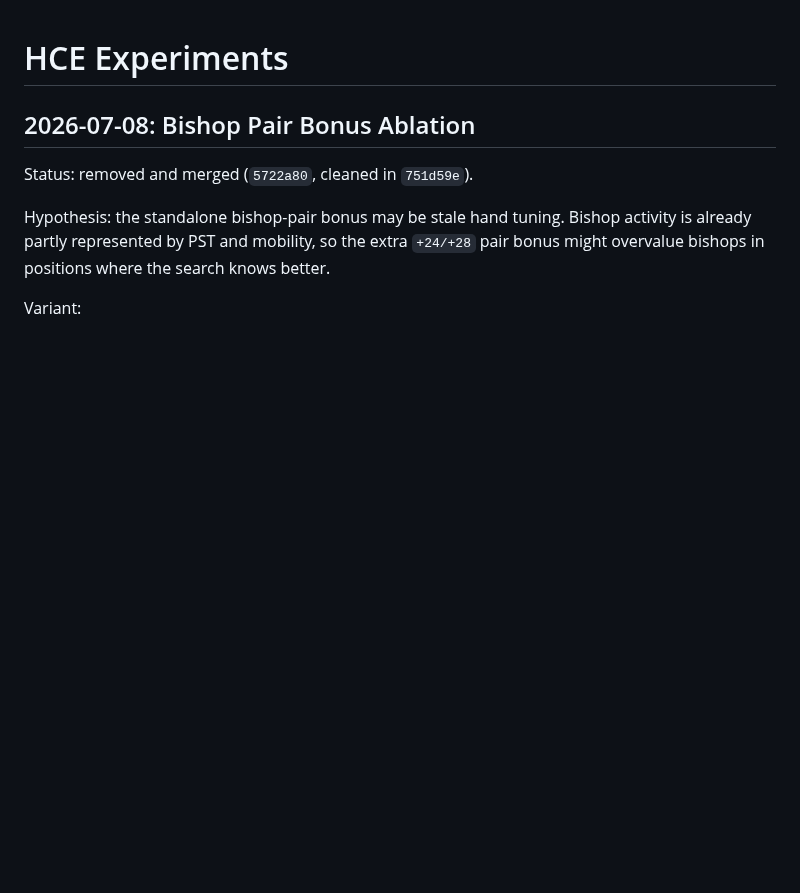
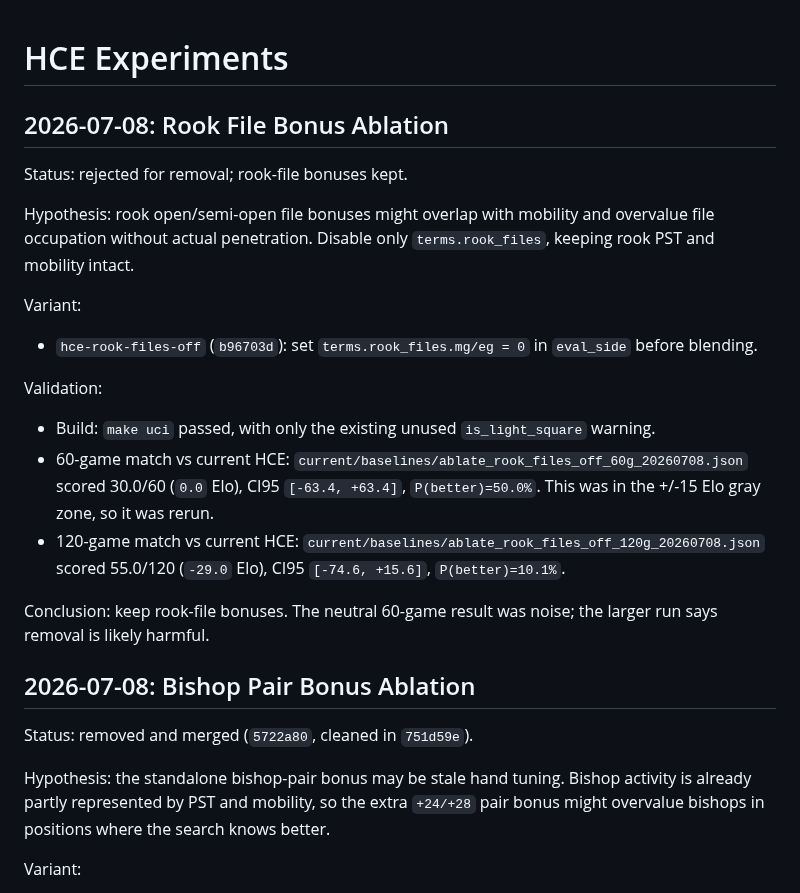
Before and after one commit to vidvudsc/chess, a Markdown page: docs/HCE_EXPERIMENTS.md, the part around the change. Rendered like a GitHub page; blank space fills up the shorter version.

Commit message:
docs: record rook file ablation

```diff
--- a/docs/HCE_EXPERIMENTS.md
+++ b/docs/HCE_EXPERIMENTS.md
@@ -1,4 +1,30 @@
 # HCE Experiments
+
+## 2026-07-08: Rook File Bonus Ablation
+Status: rejected for removal; rook-file bonuses kept.
+
+Hypothesis: rook open/semi-open file bonuses might overlap with mobility and
+overvalue file occupation without actual penetration. Disable only
+`terms.rook_files`, keeping rook PST and mobility intact.
+
+Variant:
+- `hce-rook-files-off` (`b96703d`): set `terms.rook_files.mg/eg = 0` in
+  `eval_side` before blending.
+
+Validation:
+- Build: `make uci` passed, with only the existing unused `is_light_square`
+  warning.
+- 60-game match vs current HCE:
+  `current/baselines/ablate_rook_files_off_60g_20260708.json`
+  scored 30.0/60 (`0.0` Elo), CI95 `[-63.4, +63.4]`,
+  `P(better)=50.0%`. This was in the +/-15 Elo gray zone, so it was rerun.
+- 120-game match vs current HCE:
+  `current/baselines/ablate_rook_files_off_120g_20260708.json`
+  scored 55.0/120 (`-29.0` Elo), CI95 `[-74.6, +15.6]`,
+  `P(better)=10.1%`.
+
+Conclusion: keep rook-file bonuses. The neutral 60-game result was noise; the
+larger run says removal is likely harmful.
 
 ## 2026-07-08: Bishop Pair Bonus Ablation
 Status: removed and merged (`5722a80`, cleaned in `751d59e`).
```
